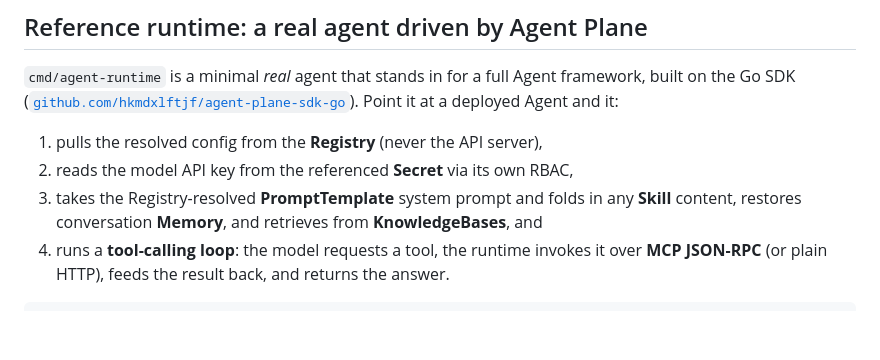
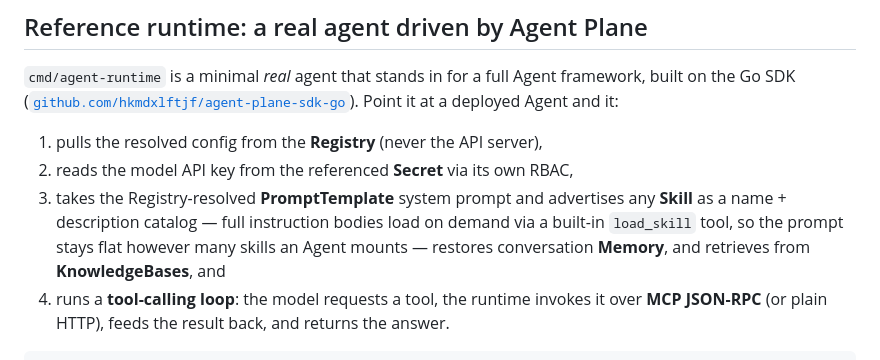
Before and after one commit to hkmdxlftjf/agent-plane, a Markdown page: README.md, the part around the change. Drawn GitHub-style; blank space fills up the shorter version.

```diff
--- a/README.md
+++ b/README.md
@@ -130,8 +130,11 @@ Point it at a deployed Agent and it:
 
 1. pulls the resolved config from the **Registry** (never the API server),
 2. reads the model API key from the referenced **Secret** via its own RBAC,
-3. takes the Registry-resolved **PromptTemplate** system prompt and folds in any **Skill**
-   content, restores conversation **Memory**, and retrieves from **KnowledgeBases**, and
+3. takes the Registry-resolved **PromptTemplate** system prompt and advertises any
+   **Skill** as a name + description catalog — full instruction bodies load on demand
+   via a built-in `load_skill` tool, so the prompt stays flat however many skills an
+   Agent mounts — restores conversation **Memory**, and retrieves from
+   **KnowledgeBases**, and
 4. runs a **tool-calling loop**: the model requests a tool, the runtime invokes
    it over **MCP JSON-RPC** (or plain HTTP), feeds the result back, and returns
    the answer.
```
Also changed, not shown: docs/runtime-protocol.md (+7 -3 lines), docs/usage.md (+10 -2 lines).
